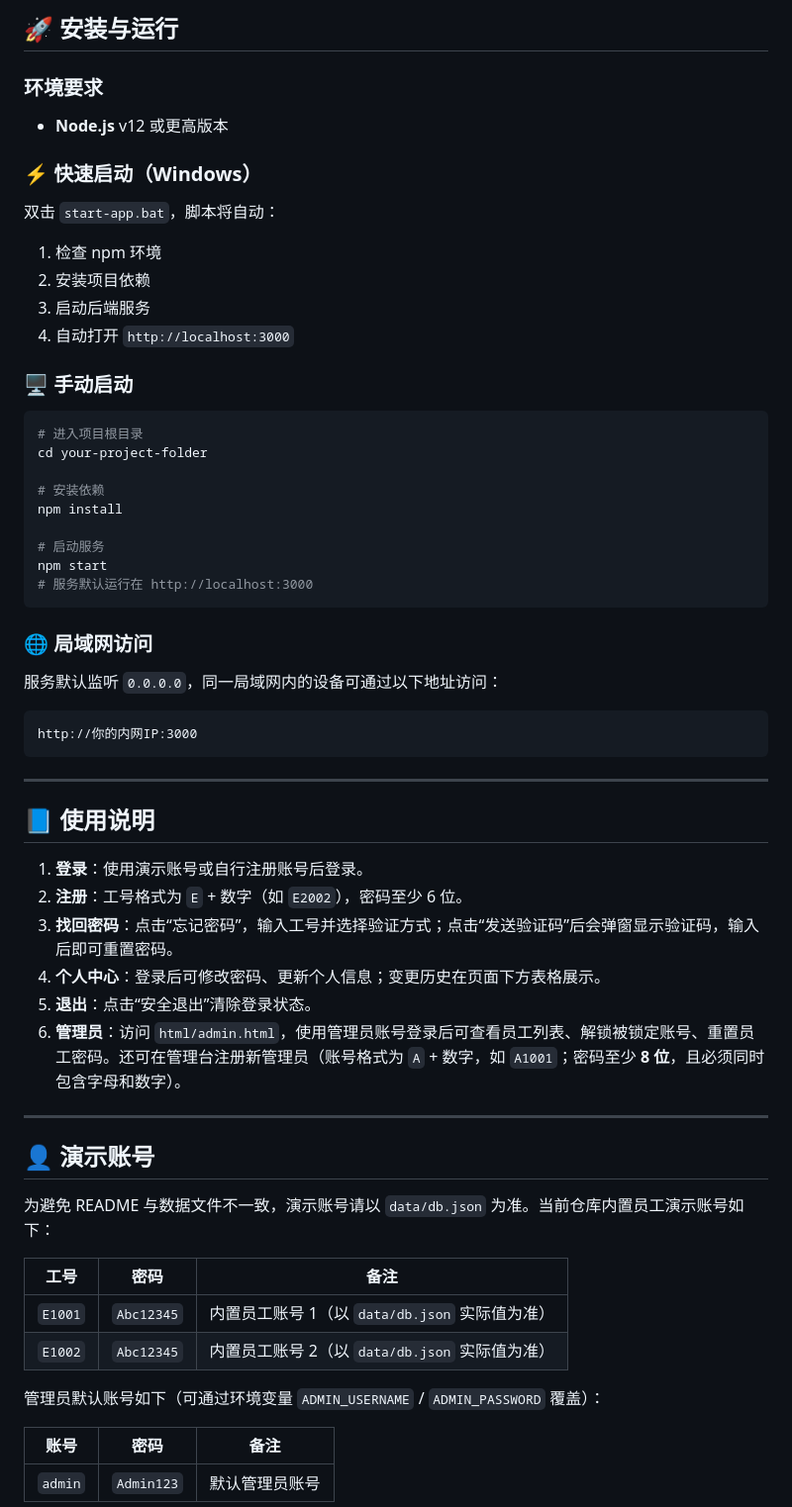
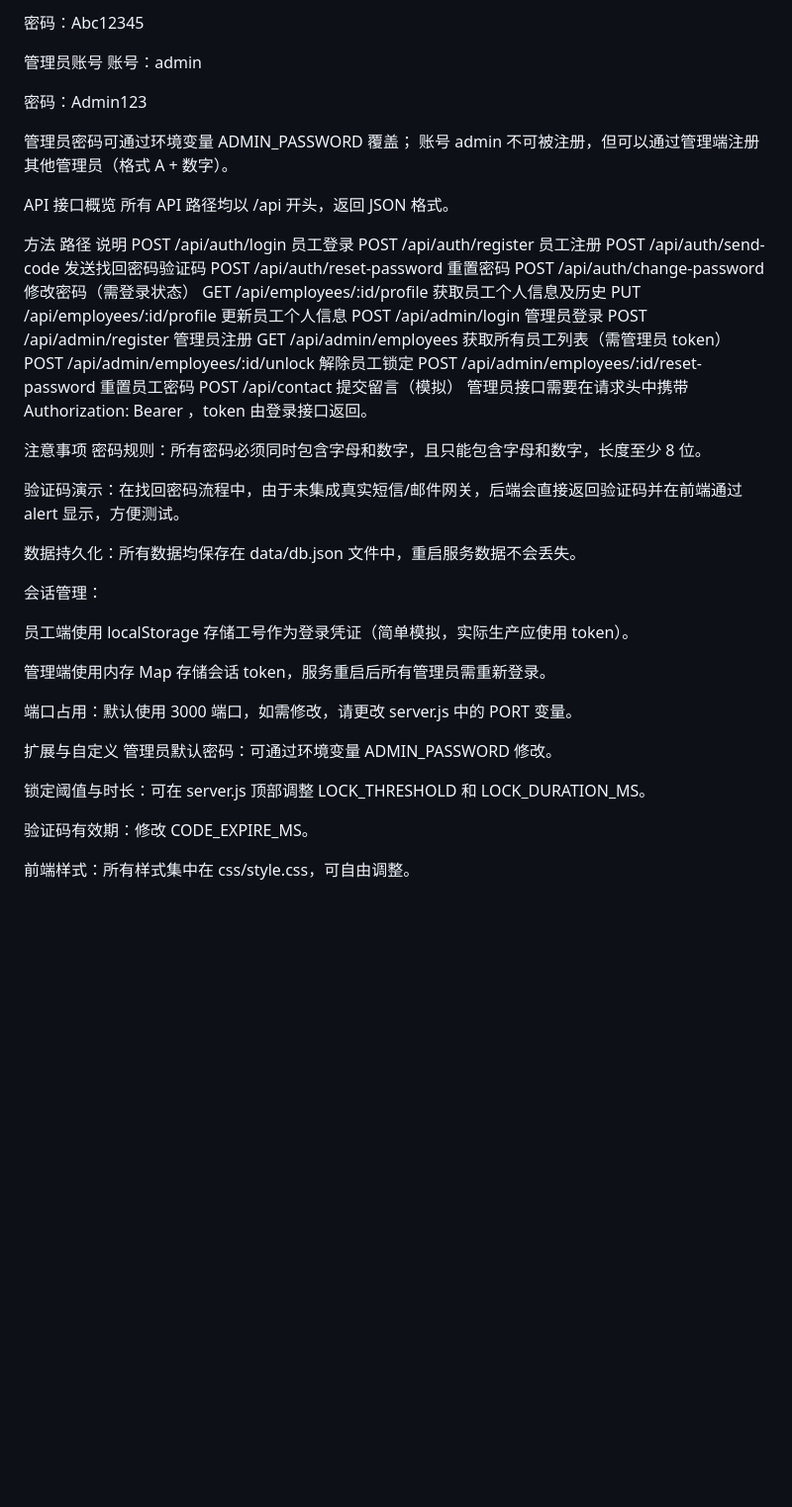
Before and after one commit to LX160210/Log-in, a Markdown page: README.md, the part around one of its changes. Shown at 99% size. Drawn GitHub-style; blank space fills up the shorter version.

Commit message:
Revise README for employee management system
Updated README.md to reflect project features and structure.

````diff
--- a/README.md
+++ b/README.md
@@ -118,66 +98,54 @@
 
-## 🚀 安装与运行
+密码：Abc12345
 
-### 环境要求
+管理员账号
+账号：admin
 
-- **Node.js** v12 或更高版本
+密码：Admin123
 
-### ⚡ 快速启动（Windows）
+管理员密码可通过环境变量 ADMIN_PASSWORD 覆盖；
+账号 admin 不可被注册，但可以通过管理端注册其他管理员（格式 A + 数字）。
 
-双击 `start-app.bat`，脚本将自动：
+API 接口概览
+所有 API 路径均以 /api 开头，返回 JSON 格式。
 
-1. 检查 npm 环境
-2. 安装项目依赖
-3. 启动后端服务
-4. 自动打开 `http://localhost:3000`
+方法	路径	说明
+POST	/api/auth/login	员工登录
+POST	/api/auth/register	员工注册
+POST	/api/auth/send-code	发送找回密码验证码
+POST	/api/auth/reset-password	重置密码
+POST	/api/auth/change-password	修改密码（需登录状态）
+GET	/api/employees/:id/profile	获取员工个人信息及历史
+PUT	/api/employees/:id/profile	更新员工个人信息
+POST	/api/admin/login	管理员登录
+POST	/api/admin/register	管理员注册
+GET	/api/admin/employees	获取所有员工列表（需管理员 token）
+POST	/api/admin/employees/:id/unlock	解除员工锁定
+POST	/api/admin/employees/:id/reset-password	重置员工密码
+POST	/api/contact	提交留言（模拟）
+管理员接口需要在请求头中携带 Authorization: Bearer <token>，token 由登录接口返回。
 
-### 🖥 手动启动
+注意事项
+密码规则：所有密码必须同时包含字母和数字，且只能包含字母和数字，长度至少 8 位。
 
-```bash
-# 进入项目根目录
-cd your-project-folder
+验证码演示：在找回密码流程中，由于未集成真实短信/邮件网关，后端会直接返回验证码并在前端通过 alert 显示，方便测试。
 
-# 安装依赖
-npm install
+数据持久化：所有数据均保存在 data/db.json 文件中，重启服务数据不会丢失。
 
-# 启动服务
-npm start
-# 服务默认运行在 http://localhost:3000
-```
+会话管理：
 
-### 🌐 局域网访问
+员工端使用 localStorage 存储工号作为登录凭证（简单模拟，实际生产应使用 token）。
 
-服务默认监听 `0.0.0.0`，同一局域网内的设备可通过以下地址访问：
+管理端使用内存 Map 存储会话 token，服务重启后所有管理员需重新登录。
 
-```
-http://你的内网IP:3000
-```
+端口占用：默认使用 3000 端口，如需修改，请更改 server.js 中的 PORT 变量。
 
----
+扩展与自定义
+管理员默认密码：可通过环境变量 ADMIN_PASSWORD 修改。
 
-## 📘 使用说明
+锁定阈值与时长：可在 server.js 顶部调整 LOCK_THRESHOLD 和 LOCK_DURATION_MS。
 
-1. **登录**：使用演示账号或自行注册账号后登录。
-2. **注册**：工号格式为 `E` + 数字（如 `E2002`），密码至少 6 位。
-3. **找回密码**：点击“忘记密码”，输入工号并选择验证方式；点击“发送验证码”后会弹窗显示验证码，输入后即可重置密码。
-4. **个人中心**：登录后可修改密码、更新个人信息；变更历史在页面下方表格展示。
-5. **退出**：点击“安全退出”清除登录状态。
-6. **管理员**：访问 `html/admin.html`，使用管理员账号登录后可查看员工列表、解锁被锁定账号、重置员工密码。还可在管理台注册新管理员（账号格式为 `A` + 数字，如 `A1001`；密码至少 **8 位**，且必须同时包含字母和数字）。
+验证码有效期：修改 CODE_EXPIRE_MS。
 
----
+前端样式：所有样式集中在 css/style.css，可自由调整。
 
-## 👤 演示账号
-
-为避免 README 与数据文件不一致，演示账号请以 `data/db.json` 为准。当前仓库内置员工演示账号如下：
-
-| 工号 | 密码 | 备注 |
-|------|------|------|
-| `E1001` | `Abc12345` | 内置员工账号 1（以 `data/db.json` 实际值为准） |
-| `E1002` | `Abc12345` | 内置员工账号 2（以 `data/db.json` 实际值为准） |
-
-管理员默认账号如下（可通过环境变量 `ADMIN_USERNAME` / `ADMIN_PASSWORD` 覆盖）：
-
-| 账号 | 密码 | 备注 |
-|------|------|------|
-| `admin` | `Admin123` | 默认管理员账号 |
-
````
Also changed, not shown: other parts of README.md (+70 -115 lines).
